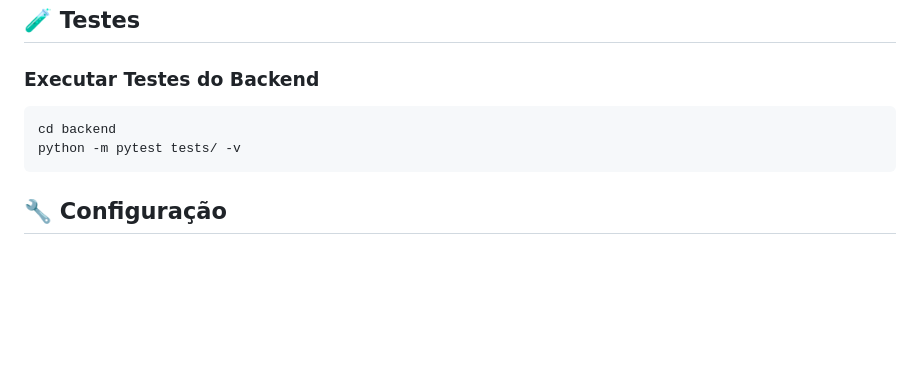
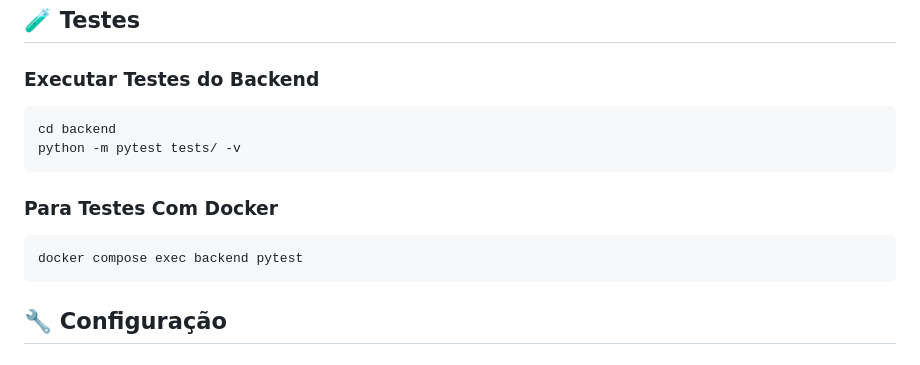
Before and after one commit to MarcusCastilhos/AutoU-Desafio, a Markdown page: README.md, the part around the change. Rendered like a GitHub page; blank space fills up the shorter version.

Commit message:
feat: add Docker testing instructions to README

````diff
--- a/README.md
+++ b/README.md
@@ -316,6 +316,12 @@ cd backend
 python -m pytest tests/ -v
 ```
 
+### Para Testes Com Docker
+
+```
+docker compose exec backend pytest
+```
+
 ## 🔧 Configuração
 
 ### Modos de IA
````
